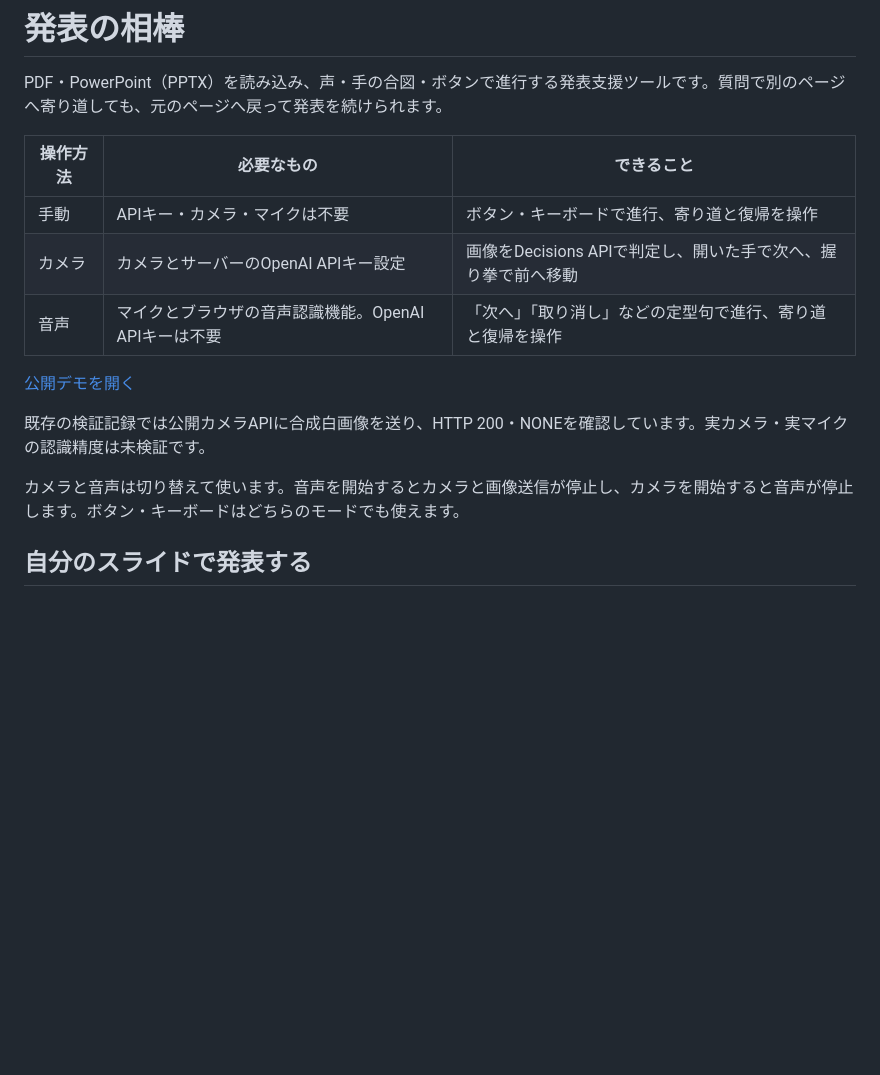
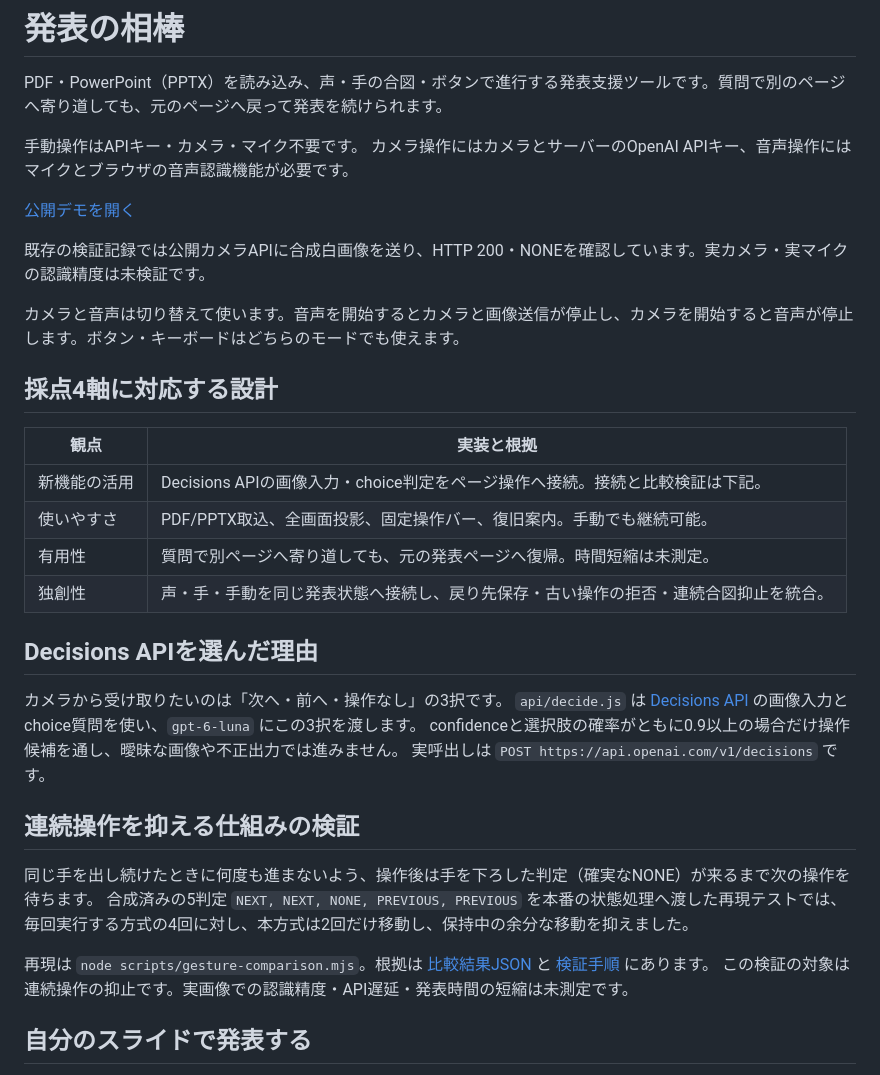
Before and after one commit to 42libft/openai-devday-2026-community-hackathon-tokyo-team, a Markdown page: README.md, the part around one of its changes. Drawn GitHub-style; blank space fills up the shorter version.

```diff
--- a/README.md
+++ b/README.md
@@ -2,17 +2,38 @@
 
 PDF・PowerPoint（PPTX）を読み込み、声・手の合図・ボタンで進行する発表支援ツールです。質問で別のページへ寄り道しても、元のページへ戻って発表を続けられます。
 
-| 操作方法 | 必要なもの | できること |
-|---|---|---|
-| 手動 | APIキー・カメラ・マイクは不要 | ボタン・キーボードで進行、寄り道と復帰を操作 |
-| カメラ | カメラとサーバーのOpenAI APIキー設定 | 画像をDecisions APIで判定し、開いた手で次へ、握り拳で前へ移動 |
-| 音声 | マイクとブラウザの音声認識機能。OpenAI APIキーは不要 | 「次へ」「取り消し」などの定型句で進行、寄り道と復帰を操作 |
+手動操作はAPIキー・カメラ・マイク不要です。
+カメラ操作にはカメラとサーバーのOpenAI APIキー、音声操作にはマイクとブラウザの音声認識機能が必要です。
 
 [公開デモを開く](https://devday-presentation-companion.vercel.app/)
 
 既存の検証記録では公開カメラAPIに合成白画像を送り、HTTP 200・NONEを確認しています。実カメラ・実マイクの認識精度は未検証です。
 
 カメラと音声は切り替えて使います。音声を開始するとカメラと画像送信が停止し、カメラを開始すると音声が停止します。ボタン・キーボードはどちらのモードでも使えます。
+
+## 採点4軸に対応する設計
+
+| 観点 | 実装と根拠 |
+|---|---|
+| 新機能の活用 | Decisions APIの画像入力・choice判定をページ操作へ接続。接続と比較検証は下記。 |
+| 使いやすさ | PDF/PPTX取込、全画面投影、固定操作バー、復旧案内。手動でも継続可能。 |
+| 有用性 | 質問で別ページへ寄り道しても、元の発表ページへ復帰。時間短縮は未測定。 |
+| 独創性 | 声・手・手動を同じ発表状態へ接続し、戻り先保存・古い操作の拒否・連続合図抑止を統合。 |
+
+## Decisions APIを選んだ理由
+
+カメラから受け取りたいのは「次へ・前へ・操作なし」の3択です。
+`api/decide.js` は [Decisions API](https://developers.openai.com/api/docs/guides/decisions) の画像入力とchoice質問を使い、`gpt-6-luna` にこの3択を渡します。
+confidenceと選択肢の確率がともに0.9以上の場合だけ操作候補を通し、曖昧な画像や不正出力では進みません。
+実呼出しは `POST https://api.openai.com/v1/decisions` です。
+
+## 連続操作を抑える仕組みの検証
+
+同じ手を出し続けたときに何度も進まないよう、操作後は手を下ろした判定（確実なNONE）が来るまで次の操作を待ちます。
+合成済みの5判定 `NEXT, NEXT, NONE, PREVIOUS, PREVIOUS` を本番の状態処理へ渡した再現テストでは、毎回実行する方式の4回に対し、本方式は2回だけ移動し、保持中の余分な移動を抑えました。
+
+再現は `node scripts/gesture-comparison.mjs`。根拠は [比較結果JSON](docs/gesture-comparison.json) と [検証手順](docs/gesture-evidence.md) にあります。
+この検証の対象は連続操作の抑止です。実画像での認識精度・API遅延・発表時間の短縮は未測定です。
 
 ## 自分のスライドで発表する
 
```
Also changed, not shown: other parts of README.md (+10 -61 lines).
